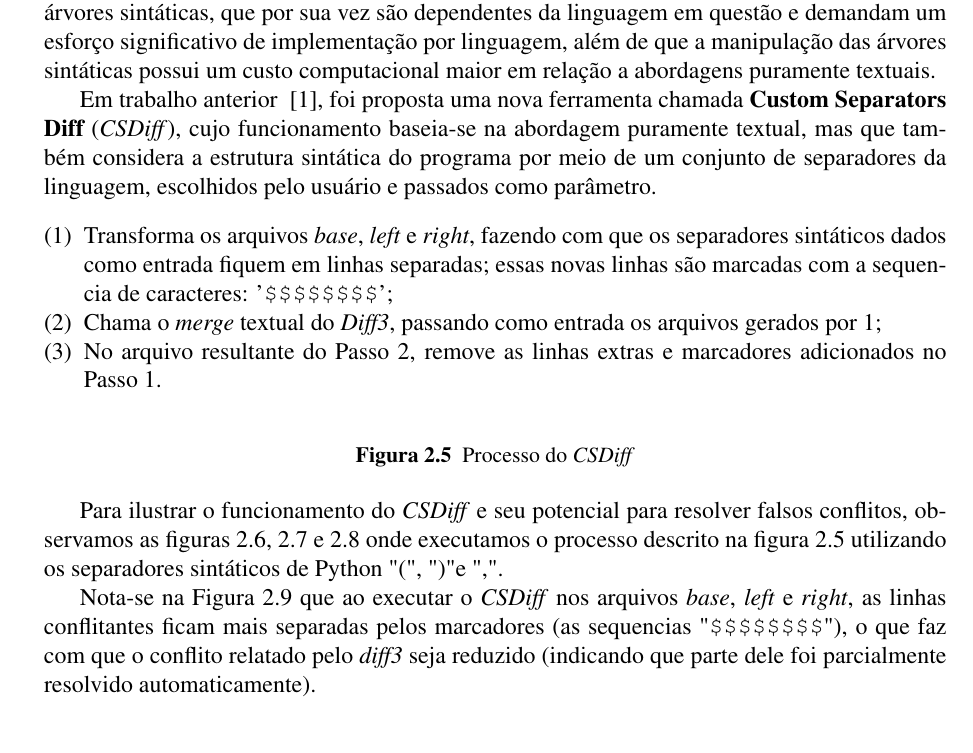
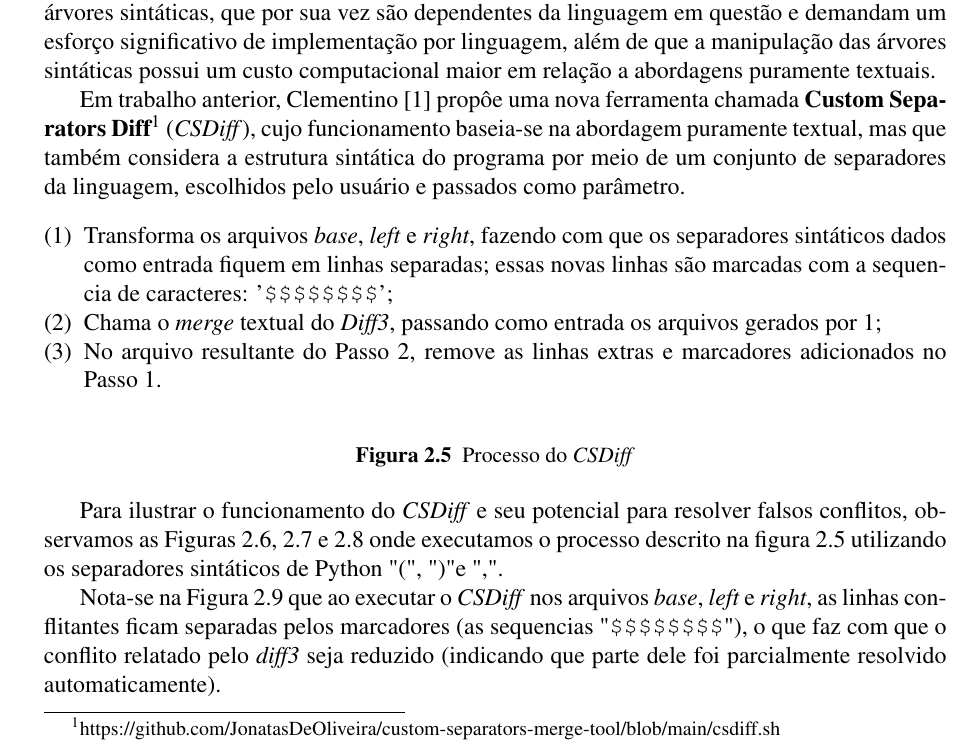
Before and after one commit to zegabr/tcc, a LaTeX thesis (monografia/latex/main.tex, which reads monografia/latex/motivacao.tex): part of page 9 of 36, cut so that both start at the same text. The pictures show the PDF file monografia/latex/main.pdf that the author committed with the source.

Commit message:
update motivacao

```diff
--- a/monografia/latex/motivacao.tex
+++ b/monografia/latex/motivacao.tex
@@ -1,18 +1,24 @@
 \section{Merge Não Estrurado}
-Apesar da evolução dos sistemas de controle de versão, as ferramentas utilizadas para realizar
-\emph{merge} não evoluiram tanto. A ferramenta mais utilizada atualmente é o \emph{Diff3}~\cite{mens02}, que consiste em uma
-abordagem puramente textual baseada em linhas. Essa ferramenta, ao receber os três arquivos que configuram o cenário de merge
-(chamemos de \emph{base}, \emph{left} e \emph{right}), compara, linha a linha, as duas versões modificadas
-(\emph{left} e \emph{right}) com seu ancestral comum (\emph{base}), que foi o arquivo que deu origem às modificações
-que vão ser integradas. APós isso, a ferramenta agrupa as maiores áreas em comum e checa se existem interseções entre as
-áreas modificadas por \emph{left} e \emph{right}. Essas interseções são definidas como conflitos de merge~\cite{khan07},
-elas serão sinalizadas pelo \emph{Diff3} através de marcadores \verb|(">>>>>>>","=======","<<<<<<<")|, como demonstrado na
+Apesar da evolução dos sistemas de controle de versão, as ferramentas
+utilizadas para realizar \emph{merge} não evoluiram tanto. A ferramenta mais
+utilizada atualmente é o \emph{Diff3}~\cite{mens02}, que consiste em uma
+abordagem puramente textual baseada em linhas. Essa ferramenta, ao receber os
+três arquivos que configuram o cenário de merge (chamemos de \emph{base},
+\emph{left} e \emph{right}), compara, linha a linha, as duas versões
+modificadas (\emph{left} e \emph{right}) com seu ancestral comum (\emph{base}),
+que foi o arquivo que deu origem às modificações que vão ser integradas. Após
+isso, a ferramenta agrupa as maiores áreas em comum e checa se existem
+interseções entre as áreas modificadas por \emph{left} e \emph{right}. Essas
+interseções são definidas como conflitos de merge~\cite{khan07}, elas serão
+sinalizadas pelo \emph{Diff3} através de marcadores
+\verb|(">>>>>>>","=======" e "<<<<<<<")|, como demonstrado na
 Figura~\ref{diff3_example}.
 
-Por considerar as mudanças linha a linha para detectar os conflitos, muitas vezes essa ferramenta relata falsos conflitos
-de modificações que alteram a mesma linha ou linhas consecutivas, mas que não interferem entre si semanticamente.
-Esse problema poderia ser resolvido utilizando ferramentas que explorem a estrutura sintática do código em questão.
+Por considerar as mudanças linha a linha para detectar os conflitos, muitas
+vezes essa ferramenta relata falsos conflitos de modificações que alteram a
+mesma linha ou linhas consecutivas, mas que não interferem entre si
+semanticamente. Esse problema poderia ser resolvido utilizando ferramentas que
+explorem a estrutura sintática do código em questão~\cite{cavalcanti19}
 
-Para ilustrar esse problema causado pelo \emph{merge} não estruturado, utilizamos a implementação de um método
-\detokenize{to_string} que
-recebe uma lista de strings e retorna uma string juntando todos os elementos da lista separados por dois
+Para ilustrar esse problema causado pelo \emph{merge} não estruturado,
+utilizamos a implementação de um método \detokenize{to_string} que recebe uma
@@ -54,103 +65,112 @@ mas por elas acontecerem em linhas consecutivas, o \emph{Diff3} relata todas ela
 
 \section{Merge Semiestruturado e Estruturado}
 Como alternativa ao uso de merge não estruturado, existem as abordagens
-semiestruturadas ou completamente estruturadas. Ao contrário da abordagem não
-estruturada, essas abordagens levam em consideração a estrutura sintática da
-linguagem de programação para identificar conflitos com maior precisão e resolvê-los de
-forma mais correta. Essas abordagens criam árvores sintáticas para
-cada versão dos arquivos a serem integrados (\emph{base}, \emph{left} e \emph{right})
-e comparam essas árvores para identificar nós comuns
-e adições ou remoções em cada árvore. Dessa forma, cada elemento sintático
-é representado em nós distintos, e conflitos são sinalizados quando as mudanças
-a serem integradas estão relacionadas ao mesmo nó da árvore. Isso significa
-que, em vez de usar linhas como a unidade básica para comparação, essas ferramentas usam
-nós sintáticos como unidade.
+semiestruturadas ou completamente estruturadas~\cite{cavalcanti19}. Ao
+contrário da abordagem não estruturada, essas abordagens levam em consideração
+a estrutura sintática da linguagem de programação para identificar conflitos
+com maior precisão e resolvê-los de forma mais correta. Essas abordagens criam
+árvores sintáticas para cada versão dos arquivos a serem integrados
+(\emph{base}, \emph{left} e \emph{right}) e comparam essas árvores para
+identificar nós comuns e adições ou remoções em cada árvore. Dessa forma, cada
+elemento sintático é representado em nós distintos, e conflitos são sinalizados
+quando as mudanças a serem integradas estão relacionadas ao mesmo nó da árvore.
+Isso significa que, em vez de usar linhas como a unidade básica para
+comparação, essas ferramentas usam nós sintáticos como unidade.
 
-Essas ferramentas estruturadas e semiestruturadas conseguem evitar falsos conflitos
-encontrados na abordagem não estruturada. Por exemplo, duas situações em
-que dois desenvolvedores adicionam separadamente dois novos métodos com diferentes
-assinaturas em uma mesma área do texto podem ser conciliadas com sucesso.
-As mudanças ocorrem na mesma linha, mas cada declaração é representada por
-um nó diferente, pois o identificador do método é parte do nó,
-e os dois nós são mantidos na árvore resultante da integração.
+Essas ferramentas estruturadas e semiestruturadas conseguem evitar falsos
+conflitos encontrados na abordagem não estruturada. Por exemplo, duas situações
+em que dois desenvolvedores adicionam separadamente dois novos métodos com
+diferentes assinaturas em uma mesma área do texto podem ser conciliadas com
+sucesso. As mudanças ocorrem na mesma linha, mas cada declaração é representada
+por um nó diferente, pois o identificador do método é parte do nó, e os dois
+nós são mantidos na árvore resultante da integração.
 
-Dessa forma, é fácil observar que uma ferramenta estruturada para Python evitaria o
-conflito apresentado na Figura~\ref{diff3_example}. A ferramenta, utilizando a estrutura da
-linguagem, identificaria que, apesar das mudanças representadas na Figura~\ref{left_example} e na
-Figura~\ref{right_example} ocorrerem em linhas consecutivas (o que faz com que o \emph{Diff3}
-agrupe as mudanças em um único bloco de conflito),
-elas estariam associadas a nós diferentes na árvore
-sintática. A ferramenta então juntaria as mudanças em uma versão resultante que contém a
-nova condição proposta por \emph{left} e o novo valor de retorno proposto por \emph{right},
-evitando o falso conflito.
+Dessa forma, é fácil observar que uma ferramenta estruturada para Python
+evitaria o conflito apresentado na Figura~\ref{diff3_example}. A ferramenta,
+utilizando a estrutura da linguagem, identificaria que, apesar das mudanças
+representadas na Figura~\ref{left_example} e na Figura~\ref{right_example}
+ocorrerem em linhas consecutivas (o que faz com que o \emph{Diff3} agrupe as
+mudanças em um único bloco de conflito), elas estariam associadas a nós
+diferentes na árvore sintática. A ferramenta então juntaria as mudanças em uma
+versão resultante que contém a nova condição proposta por \emph{left} e o novo
+valor de retorno proposto por \emph{right}, evitando o falso conflito.
 
 \section{Merge não Estruturado com separadores}
-As abordagens estruturadas e semiestruturadas discutidas na seção anterior, apesar de claramente benéficas,
-possuem um custo adicional, dado que elas se baseiam em manipulação de árvores sintáticas, que por sua vez são
-dependentes da linguagem em questão e demandam um esforço significativo de implementação por linguagem, além de que
-a manipulação das árvores sintáticas possui um custo computacional maior em relação a abordagens puramente textuais.
 
-Em trabalho anterior ~\cite{clem21}, foi proposta uma nova ferramenta chamada
-\textbf{Custom Separators Diff} (\emph{CSDiff}), cujo funcionamento baseia-se na abordagem puramente textual, mas que também
-considera a estrutura sintática do programa por meio de um conjunto de separadores da linguagem, escolhidos pelo usuário e
-passados como parâmetro.
+As abordagens estruturadas e semiestruturadas discutidas na seção anterior,
+apesar de claramente benéficas, possuem um custo adicional, dado que elas se
+baseiam em manipulação de árvores sintáticas, que por sua vez são dependentes
+da linguagem em questão e demandam um esforço significativo de implementação
+por linguagem, além de que a manipulação das árvores sintáticas possui um custo
+computacional maior em relação a abordagens puramente textuais.
+
+Em trabalho anterior, Clementino~\cite{clem21} propôe uma nova ferramenta
+chamada \textbf{Custom Separators
+Diff}\footnote{https://github.com/JonatasDeOliveira/custom-separators-merge-tool/blob/main/csdiff.sh}
+(\emph{CSDiff}), cujo funcionamento baseia-se na abordagem puramente textual,
+mas que também considera a estrutura sintática do programa por meio de um
+conjunto de separadores da linguagem, escolhidos pelo usuário e passados como
+parâmetro.
 
 \begin{figure}[ht]
 	\begin{center}
 		\begin{compactenum}[(1)]
-			\item Transforma os arquivos \emph{base}, \emph{left} e \emph{right}, fazendo com que os separadores sintáticos
-			dados como entrada fiquem em linhas separadas; essas novas linhas são marcadas com a sequencia de caracteres:
-			'\verb|$$$$$$$$|';
-			\item Chama o \emph{merge} textual do \emph{Diff3}, passando como entrada os arquivos gerados por 1;
-			\item No arquivo resultante do Passo 2, remove as linhas extras e marcadores adicionados no Passo 1.
+            \item Transforma os arquivos \emph{base}, \emph{left} e
+                \emph{right}, fazendo com que os separadores sintáticos dados
+                como entrada fiquem em linhas separadas; essas novas linhas são
+                marcadas com a sequencia de caracteres: '\verb|$$$$$$$$|';
+            \item Chama o \emph{merge} textual do \emph{Diff3}, passando como
+                entrada os arquivos gerados por 1;
+            \item No arquivo resultante do Passo 2, remove as linhas extras e
+                marcadores adicionados no Passo 1.
 		\end{compactenum}
 	\end{center}
 	\caption{Processo do \emph{CSDiff}}\label{csdiff_process}
 \end{figure}
 
 
-Para ilustrar o funcionamento do \emph{CSDiff} e seu potencial para resolver falsos conflitos, observamos as figuras
-\ref{base_marcadores},~\ref{left_marcadores} e~\ref{right_marcadores}
-onde executamos o processo descrito na figura~\ref{csdiff_process} utilizando os
+Para ilustrar o funcionamento do \emph{CSDiff} e seu potencial para resolver
+falsos conflitos, observamos as Figuras
+\ref{base_marcadores},~\ref{left_marcadores} e~\ref{right_marcadores} onde
+executamos o processo descrito na figura~\ref{csdiff_process} utilizando os
 separadores sintáticos de Python "(", ")" e ",".
 
-Nota-se na Figura~\ref{diff3_marcadores} que ao executar o \emph{CSDiff} nos arquivos \emph{base}, \emph{left} e \emph{right}, as linhas conflitantes ficam
-mais separadas pelos marcadores (as sequencias "\verb|$$$$$$$$|"), o que faz com que o
-conflito relatado pelo \emph{diff3} seja reduzido (indicando que parte dele foi
-parcialmente resolvido automaticamente).
+Nota-se na Figura~\ref{diff3_marcadores} que ao executar o \emph{CSDiff} nos
+arquivos \emph{base}, \emph{left} e \emph{right}, as linhas conflitantes ficam
+separadas pelos marcadores (as sequencias "\verb|$$$$$$$$|"), o que faz com que
+o conflito relatado pelo \emph{diff3} seja reduzido (indicando que parte dele
+foi parcialmente resolvido automaticamente).
 
 \begin{figure}[ht]
 	\begin{center}
-		\lstinputlisting[language=Python]{./example/no_indentation/base.py_temp.py}
-		\caption{Arquivo \emph{base} após a o Passo 1 da Figura~\ref{csdiff_process}}\label{base_marcadores}
+        \lstinputlisting[language=Python]{./example/no_indentation/base.py_temp.py}
+        \caption{Arquivo \emph{base} após a o Passo 1 da
+        Figura~\ref{csdiff_process}}\label{base_marcadores}
 	\end{center}
 \end{figure}
 
 \begin{figure}[ht]
 	\begin{center}
 		\lstinputlisting[language=Python]{./example/no_indentation/left.py_temp.py}
-		\caption{Arquivo \emph{left} após a o Passo 1 da Figura~\ref{csdiff_process}}\label{left_marcadores}
+        \caption{Arquivo \emph{left} após a o Passo 1 da
+        Figura~\ref{csdiff_process}}\label{left_marcadores}
 	\end{center}
 \end{figure}
 
 \begin{figure}[ht]
 	\begin{center}
 		\lstinputlisting[language=Python]{./example/no_indentation/right.py_temp.py}
-		\caption{Arquivo \emph{right} após a o Passo 1 da Figura~\ref{csdiff_process}}\label{right_marcadores}
+        \caption{Arquivo \emph{right} após a o Passo 1 da
+        Figura~\ref{csdiff_process}}\label{right_marcadores}
 	\end{center}
 \end{figure}
 
 \begin{figure}[ht]
 	\begin{center}
 		\lstinputlisting[language=Python]{./example/no_indentation/diff3_temp.py}
-		\caption{Arquivo resultante após a execução do Passo 2 da Figura~\ref{csdiff_process} nos arquivos
-			\emph{base}, \emph{left} e \emph{right}}\label{diff3_marcadores}
+        \caption{Arquivo resultante após a execução do Passo 2 da
+        Figura~\ref{csdiff_process} nos arquivos \emph{base}, \emph{left} e
+    \emph{right}}\label{diff3_marcadores}
 	\end{center}
 \end{figure}
 
-Entretanto, nota-se uma limitação para este caso na linguagem Python, visto que as duas expressões de return acabam não
-se separando simplesmente pelo fato de que não há nenhum separador sintático entre eles.
-Essa limitação não ocorre em linguagens
-como Java, por exemplo, pois geralmente essas duas expressões return seriam separadas por um "\verb|}|"
-(que em Java delimita final de escopo). Isso acontece
-para a linguagem Python pelo fato de que a mesma não possui separador para delimitar escopo, pois utiliza da indentação para tal.
```
Also changed, not shown: monografia/latex/main.pdf, monografia/latex/motivacao.tex (34 more changed lines), 1 other file.
